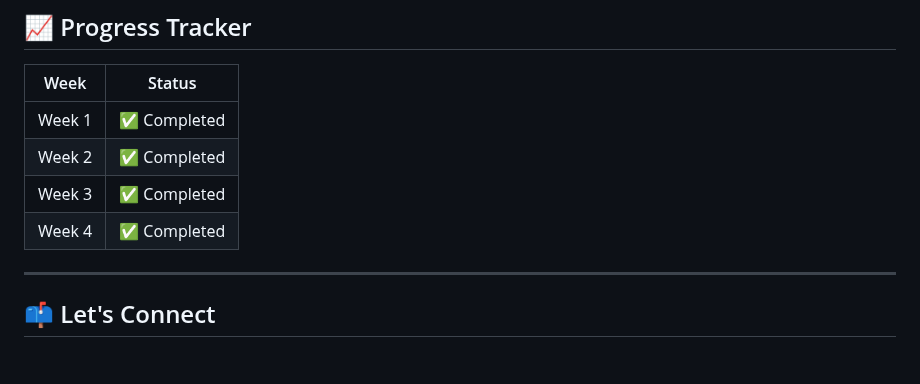
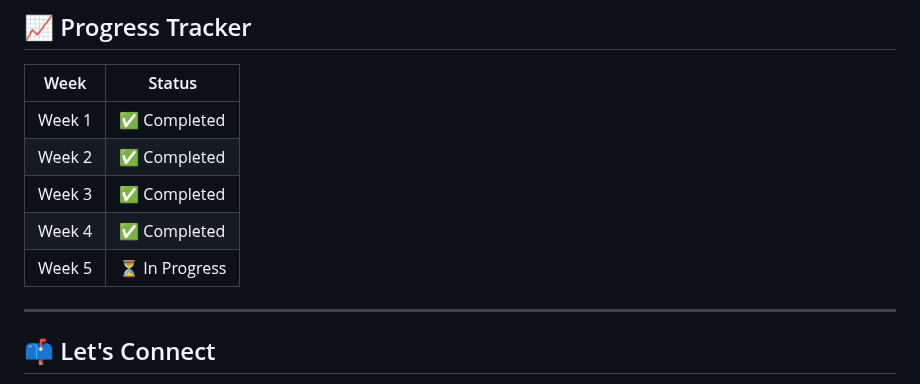
Before and after one commit to InsaneIshita/FullStack-SkillUp-GFG, a Markdown page: README.md, the part around the change. Drawn GitHub-style; blank space fills up the shorter version.

Commit message:
Update progress for Week 5 to 'In Progress'

```diff
--- a/README.md
+++ b/README.md
@@ -88,6 +88,7 @@ This repository documents my learning journey through the **GeeksforGeeks Nation
 | Week 2 | ✅ Completed |
 | Week 3 | ✅ Completed |
 | Week 4 | ✅ Completed |
+| Week 5 | ⏳ In Progress |
 
 ---
 
```
